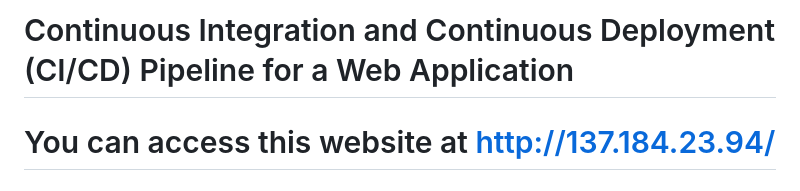
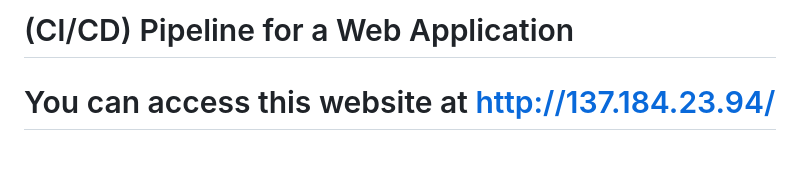
Before and after one commit to NishantSinghhhhh/CI-CD_Project, a Markdown page: README.md, the part around the change. Drawn GitHub-style; blank space fills up the shorter version.

```diff
--- a/README.md
+++ b/README.md
@@ -1,4 +1,4 @@
-# Continuous Integration and Continuous Deployment (CI/CD) Pipeline for a Web Application
+# (CI/CD) Pipeline for a Web Application
 
 # You can access this website at http://137.184.23.94/
 
```
